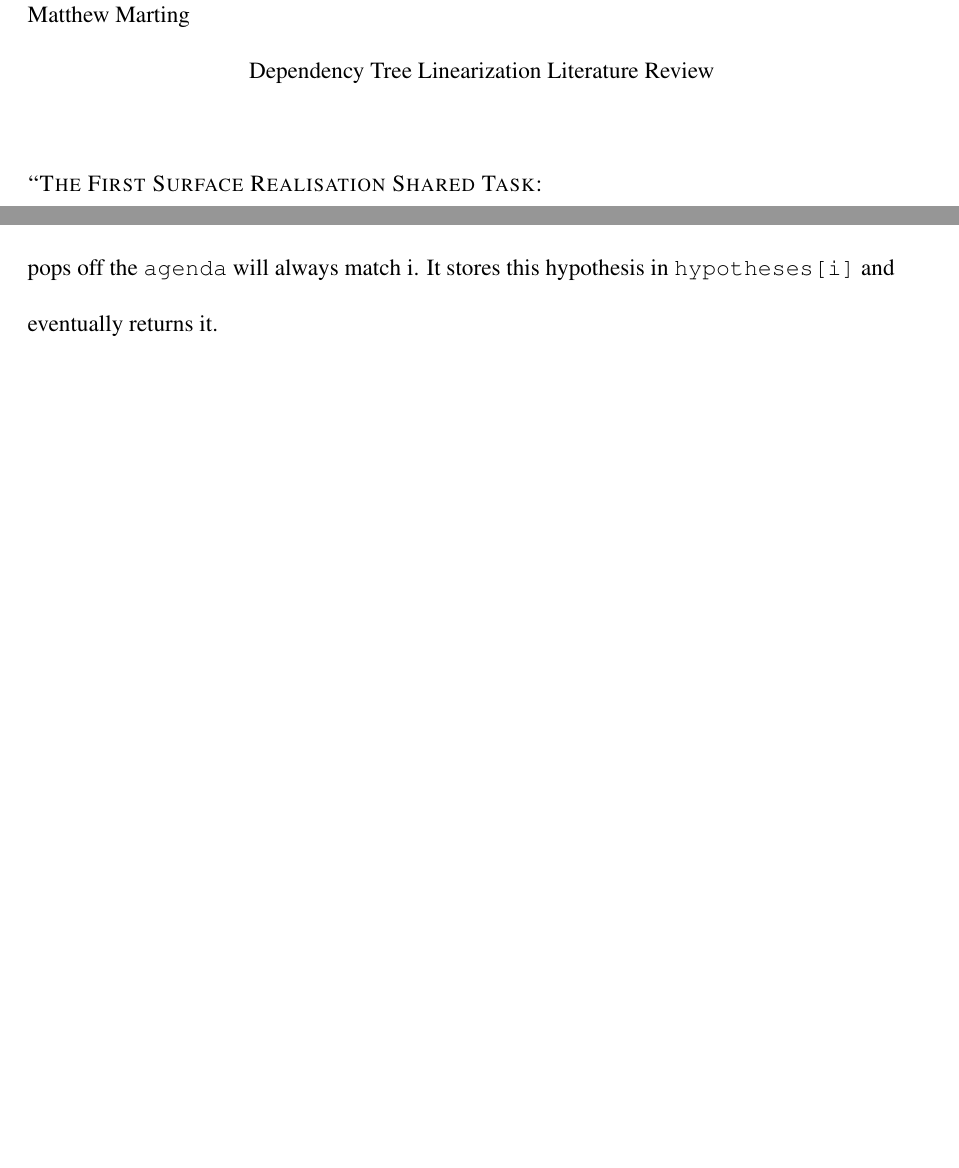
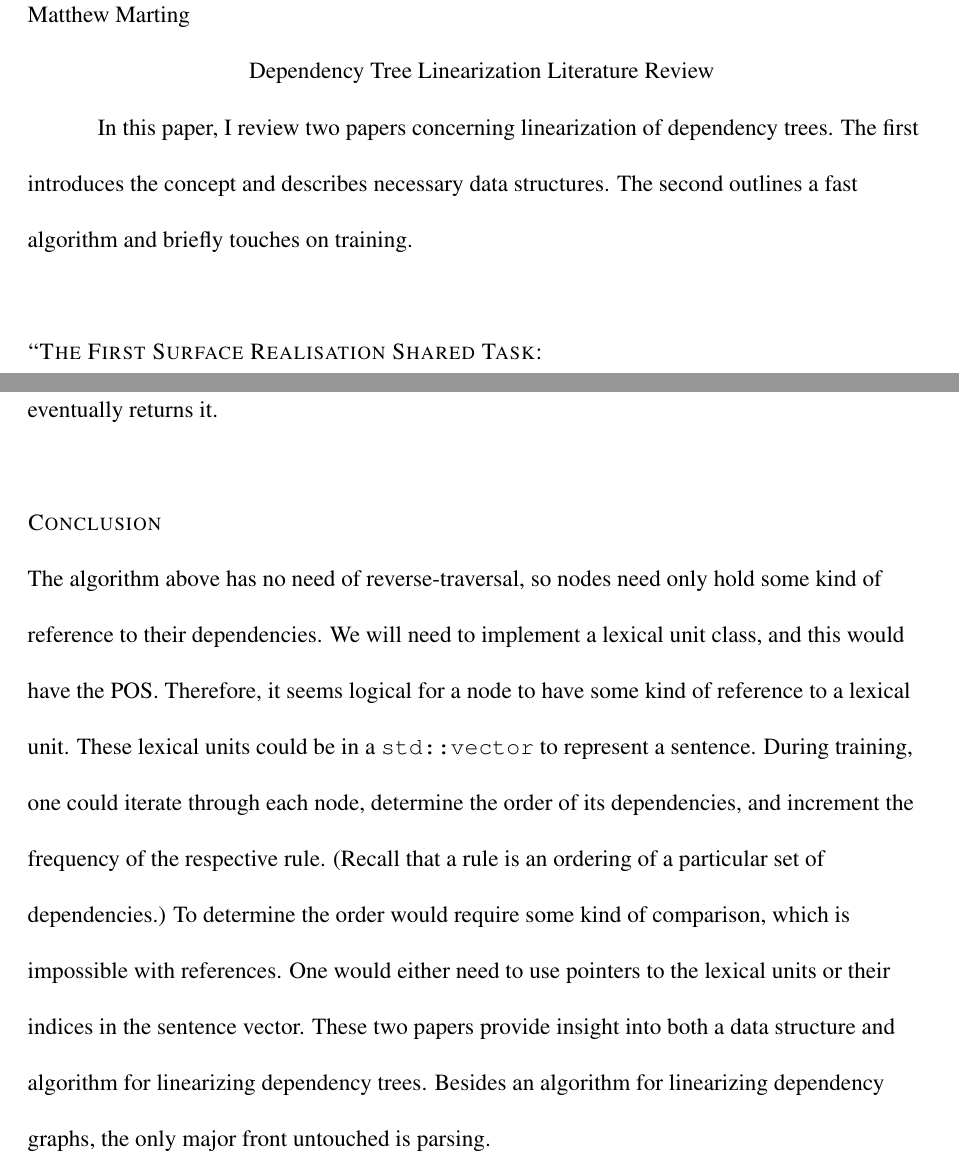
Before and after one commit to m5w/dependency-tree-linearization-literature-review, a LaTeX document (review.tex): two parts of pages 1 and 6 of 7 before the commit and two parts of pages 1 and 7 of 8 after it, joined at a grey line, cut so that both start at the same text, the shorter picture padded with empty space. Compiled offline with pdfLaTeX.

Commit message:
First draft

```diff
--- a/review.tex
+++ b/review.tex
@@ -39,6 +39,7 @@
   \myname{}\\
   {\centering{}Dependency Tree Linearization Literature Review\par{}}
   \setlength{\parindent}{0.5in}
+  In this paper, I review two papers concerning linearization of dependency trees. The first introduces the concept and describes necessary data structures. The second outlines a fast algorithm and briefly touches on training.
   \section*{``The First Surface Realisation Shared Task:\\
   Overview and Evaluation Results"}
   The purpose of the Surface Realisation (SR) Task was to compare SR systems. An SR system produces a sentence, or realization, given as an input a representation thereof. At least here, all the representations comprised nodes and edges. Nodes corresponded to lexical units. The edge of one node to another described the nature of the first node's dependence on the second.
@@ -65,6 +66,8 @@
   There are six subroutines of in the algorithm, three of which the paper outlines (Wang and Zhang 1303--1304). The main one, \texttt{linearize-node}, takes a node $\textrm{root}$ and a natural number $\textrm{n}$ as parameters and returns the $\textrm{n}$-best linearizations of the dependency tree $\textrm{root}$ is the head of. It does so by calling two other subroutines, \texttt{hypothesize-node} and \texttt{instantiate-hypothesis}, in a loop it executes $\textrm{n}$ times. Each turn of the loop pushes the next-worse linearization of the dependency tree onto the back of the return vector. \texttt{hypothesize-node} takes $\textrm{root}$ and a whole number $\textrm{i}$ as parameters. \texttt{linearize-node} initializes $\textrm{i}$ to zero and increments it after each call to \texttt{hypothesize-node}, which finds the $\textrm{i}^{th}$-best (where $0^{th}$-best is the best) linearization of the dependency tree in terms of the rank of each of the local configurations. Recall that for each local configuration there is a set of rules and associated probabilities: an unlexicalized tree linearization grammar. A zero would indicate that the rule with the highest probability was applied to a particular node and its dependencies; a one, the second-highest; etc. The subroutine \texttt{sorted-rules} fetches this set sorted from highest probability to lowest. A \texttt{hypothesis} stores the index of the current node's linearization in its rule set and that of all its dependencies in the vector \texttt{indices}. It also stores the associated hypotheses of all its dependent nodes in the vector \texttt{daughters}.
 
   A node's best hypothesis is the one for which the node itself and all its dependencies use their best linearization, recursively. To find the next-worse linearization, \texttt{hypothesize-node} calls the subroutine \texttt{advance-indices}, which returns a list of possible \texttt{indices}. \texttt{hypothesize-node} then recursively finds the $\textrm{i}^{th}$-best linearization for each of its dependencies. If the node is final, the hypothesis has an empty \texttt{indices}; if it is semi-final, its \texttt{indices}' sole element is the index of the $\textrm{i}^{th}$-best unlexicalized linearization rule, or $\textrm{i}$. It passes each hypothesis to the subroutine \texttt{score-hypothesis}, which calculates the probability of each prospective linearization. One should probably implement this as a recursive function. The probability of any final node would be $1.0$; the probability of any other would be the probability of the particular rule selected in the \texttt{indices} times the product of the probabilities of all the node's dependencies. The procedure \texttt{new-hypothesis} calls \texttt{score-hypothesis} and indexes it in the node's \texttt{agenda} by probability. Since \texttt{hypothesize-node} always pops off the hypothesis from the \texttt{agenda} with the highest probability, it always executes in incremental, ascending order of $\textrm{i}$, and for each $\textrm{i}$ it inserts the next-worse group of hypotheses, the hypothesis it pops off the \texttt{agenda} will always match $\textrm{i}$. It stores this hypothesis in \texttt{hypotheses[i]} and eventually returns it.
+  \section*{Conclusion}
+  The algorithm above has no need of reverse-traversal, so nodes need only hold some kind of reference to their dependencies. We will need to implement a lexical unit class, and this would have the POS. Therefore, it seems logical for a node to have some kind of reference to a lexical unit. These lexical units could be in a \texttt{std::vector} to represent a sentence. During training, one could iterate through each node, determine the order of its dependencies, and increment the frequency of the respective rule. (Recall that a rule is an ordering of a particular set of dependencies.) To determine the order would require some kind of comparison, which is impossible with references. One would either need to use pointers to the lexical units or their indices in the sentence vector. These two papers provide insight into both a data structure and algorithm for linearizing dependency trees. Besides an algorithm for linearizing dependency graphs, the only major front untouched is parsing.
   \begin{workscited}
     \bibentry{}Belz, Anja, et al. ``The First Surface Realisation Shared Task: Overview and Evaluation Results." \textit{13th European Workshop on Natural Language Generation (ENLG)}, Sept. 2011, Nancy, France, Association for Computational Linguistics, 2011, pp. 217--226, www.aclweb.org/anthology/W11-2832. Accessed 29 Nov. 2016.
 
```
